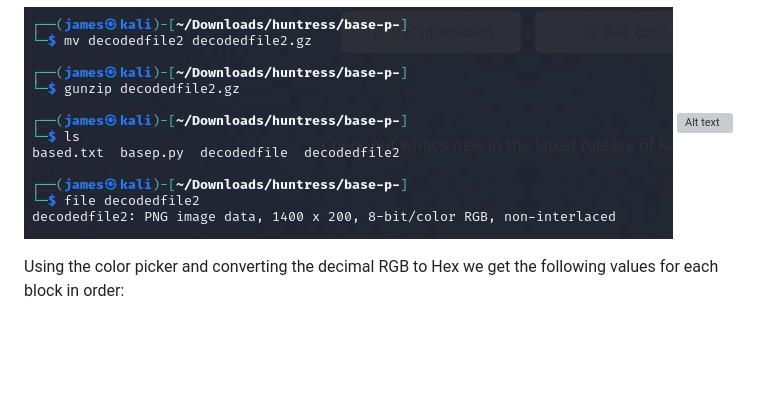
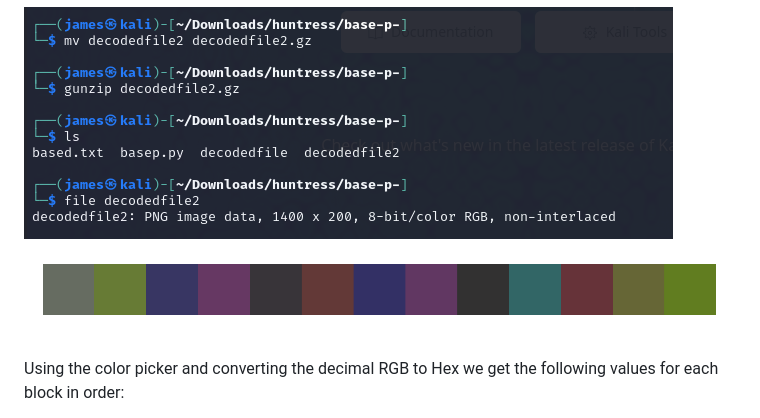
Before and after one commit to JimKrolik/Huntress-CTF-2024-WriteUps, a Markdown page: Base-p-/README.md, the part around the change. GitHub-like rendering; blank space fills up the shorter version; grey boxes are pictures that could not be loaded.

```diff
--- a/Base-p-/README.md
+++ b/Base-p-/README.md
@@ -43,7 +43,7 @@ The file is nothing meaningful so I attempted to base64 decode it to try to dete
 Extracting the archive reveals an image.
 
 ![Alt text](images/4._Decoded_file_2.PNG)
-![Alt text](images/5._Extracted_Image.PNG)
+![Alt text](images/5._Extracted_Image.png)
 
 Using the color picker and converting the decimal RGB to Hex we get the following values for each block in order:
 
```
